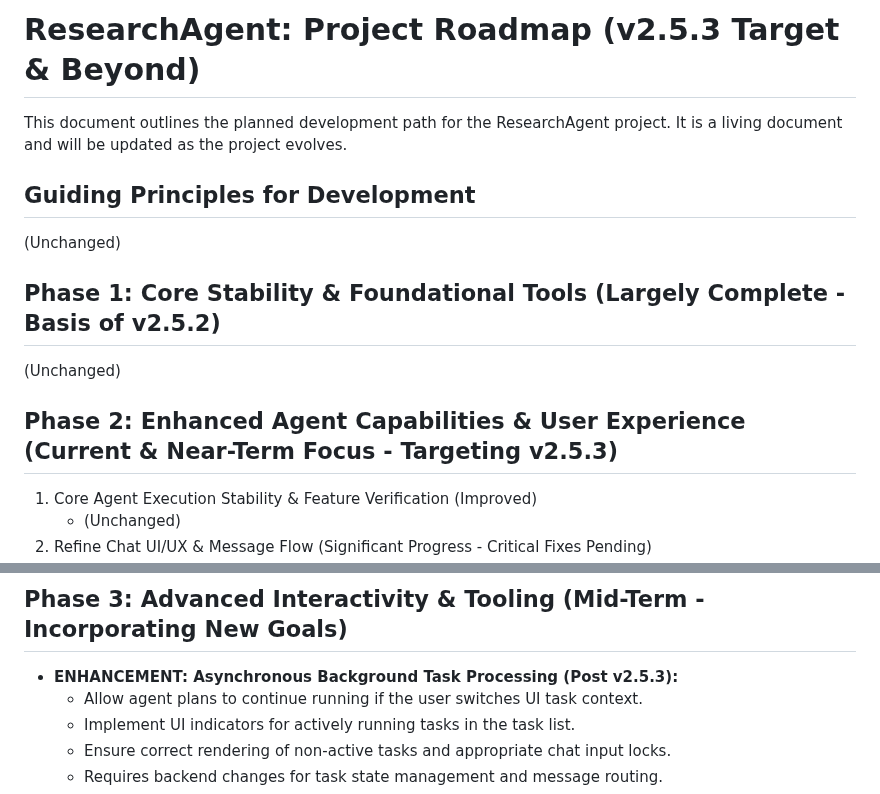
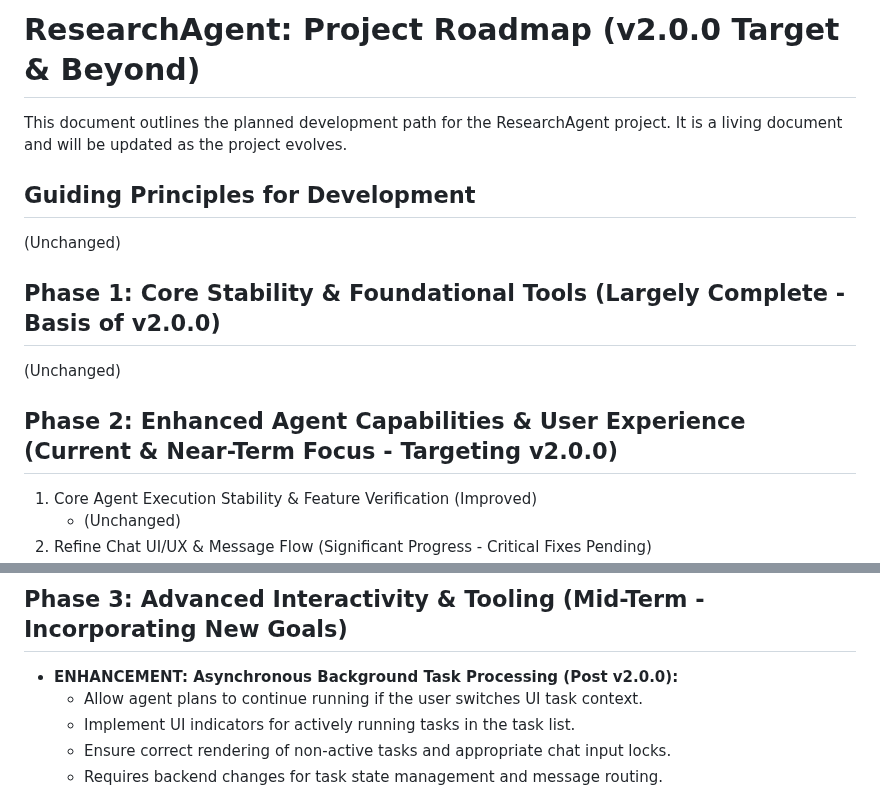
Before and after one commit to vbianchi/Mentori, a Markdown page: ROADMAP.md, 2 parts joined by grey strips. Drawn GitHub-style.

```diff
--- a/ROADMAP.md
+++ b/ROADMAP.md
@@ -1,14 +1,14 @@
-# ResearchAgent: Project Roadmap (v2.5.3 Target & Beyond)
+# ResearchAgent: Project Roadmap (v2.0.0 Target & Beyond)
 
 This document outlines the planned development path for the ResearchAgent project. It is a living document and will be updated as the project evolves.
 
 ## Guiding Principles for Development
 (Unchanged)
 
-## Phase 1: Core Stability & Foundational Tools (Largely Complete - Basis of v2.5.2)
+## Phase 1: Core Stability & Foundational Tools (Largely Complete - Basis of v2.0.0)
 (Unchanged)
 
-## Phase 2: Enhanced Agent Capabilities & User Experience (Current & Near-Term Focus - Targeting v2.5.3)
+## Phase 2: Enhanced Agent Capabilities & User Experience (Current & Near-Term Focus - Targeting v2.0.0)
 
 1.  Core Agent Execution Stability & Feature Verification (Improved)
     -   (Unchanged)
@@ -34,7 +34,7 @@ This document outlines the planned development path for the ResearchAgent projec
 
 ## Phase 3: Advanced Interactivity & Tooling (Mid-Term - Incorporating New Goals)
 
--   **ENHANCEMENT: Asynchronous Background Task Processing (Post v2.5.3):**
+-   **ENHANCEMENT: Asynchronous Background Task Processing (Post v2.0.0):**
     -   Allow agent plans to continue running if the user switches UI task context.
     -   Implement UI indicators for actively running tasks in the task list.
     -   Ensure correct rendering of non-active tasks and appropriate chat input locks.
```
